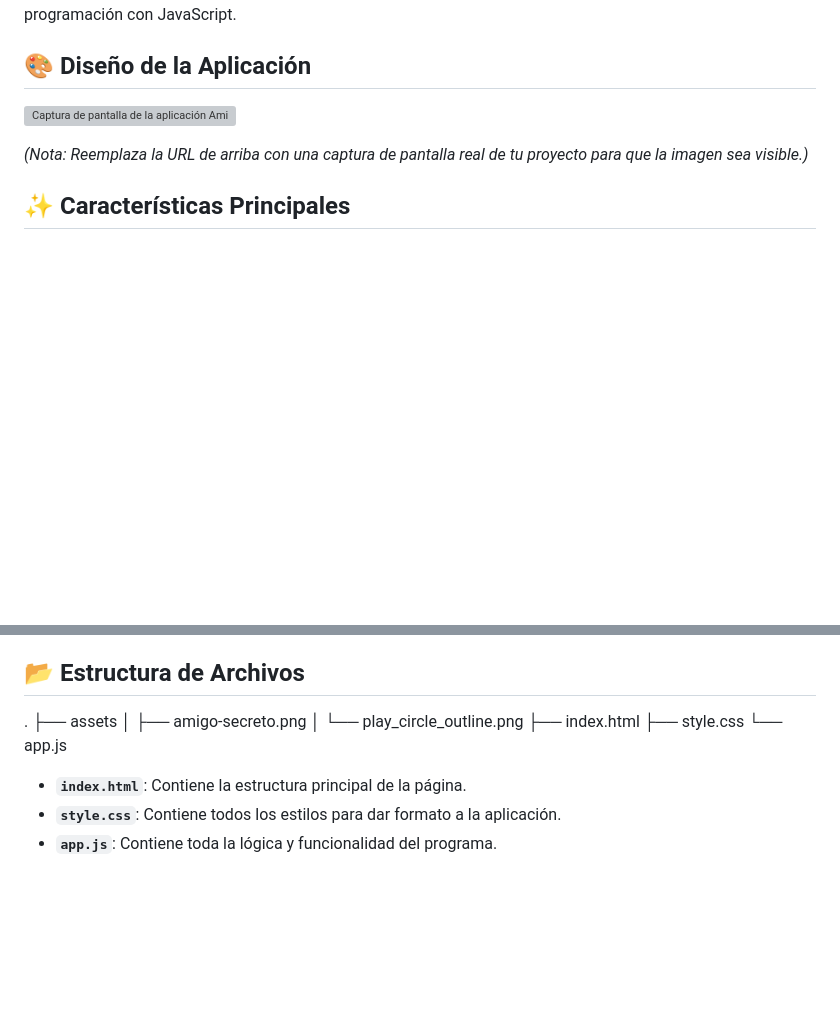
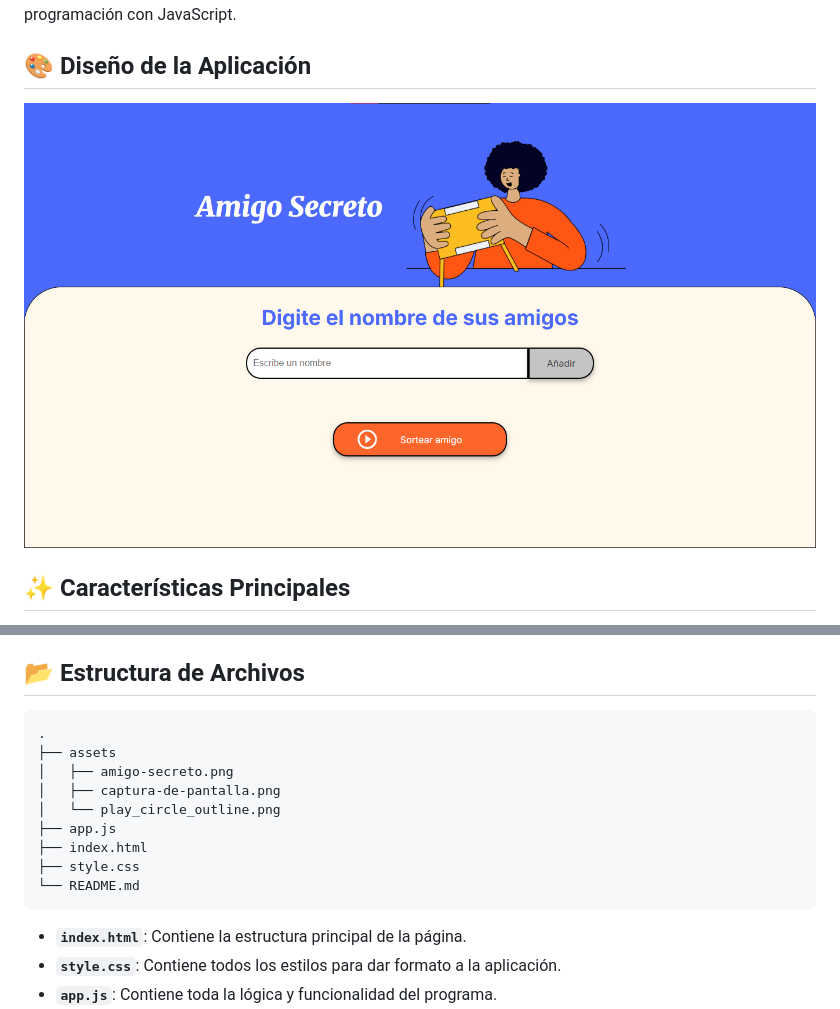
Before and after one commit to Neo236/amigo-secreto, a Markdown page: README.md, 2 parts joined by grey strips. Drawn GitHub-style; pictures changed too: assets/captura-de-pantalla.png (added); blank space fills up the shorter version; grey boxes are pictures that could not be loaded.

Commit message:
Arregla README.md y agrega una imagen para el mismo

````diff
--- a/README.md
+++ b/README.md
@@ -4,9 +4,7 @@ Este es un sencillo pero divertido proyecto para sortear el "Amigo Secreto". La
 
 ## 🎨 Diseño de la Aplicación
 
-![Captura de pantalla de la aplicación Amigo Secreto](https://i.imgur.com/URL_DE_TU_IMAGEN.png)
-
-*(Nota: Reemplaza la URL de arriba con una captura de pantalla real de tu proyecto para que la imagen sea visible.)*
+![Captura de pantalla de la aplicación](assets/captura-de-pantalla.png)
 
 ## ✨ Características Principales
 
@@ -34,13 +32,18 @@ Este es un sencillo pero divertido proyecto para sortear el "Amigo Secreto". La
 *   **JavaScript**: Para toda la lógica de la aplicación, como agregar amigos, validar entradas y realizar el sorteo.
 
 ## 📂 Estructura de Archivos
+
+```
 .
 ├── assets
 │   ├── amigo-secreto.png
+│   ├── captura-de-pantalla.png
 │   └── play_circle_outline.png
+├── app.js
 ├── index.html
 ├── style.css
-└── app.js
+└── README.md
+```
 
 *   **`index.html`**: Contiene la estructura principal de la página.
 *   **`style.css`**: Contiene todos los estilos para dar formato a la aplicación.
````
